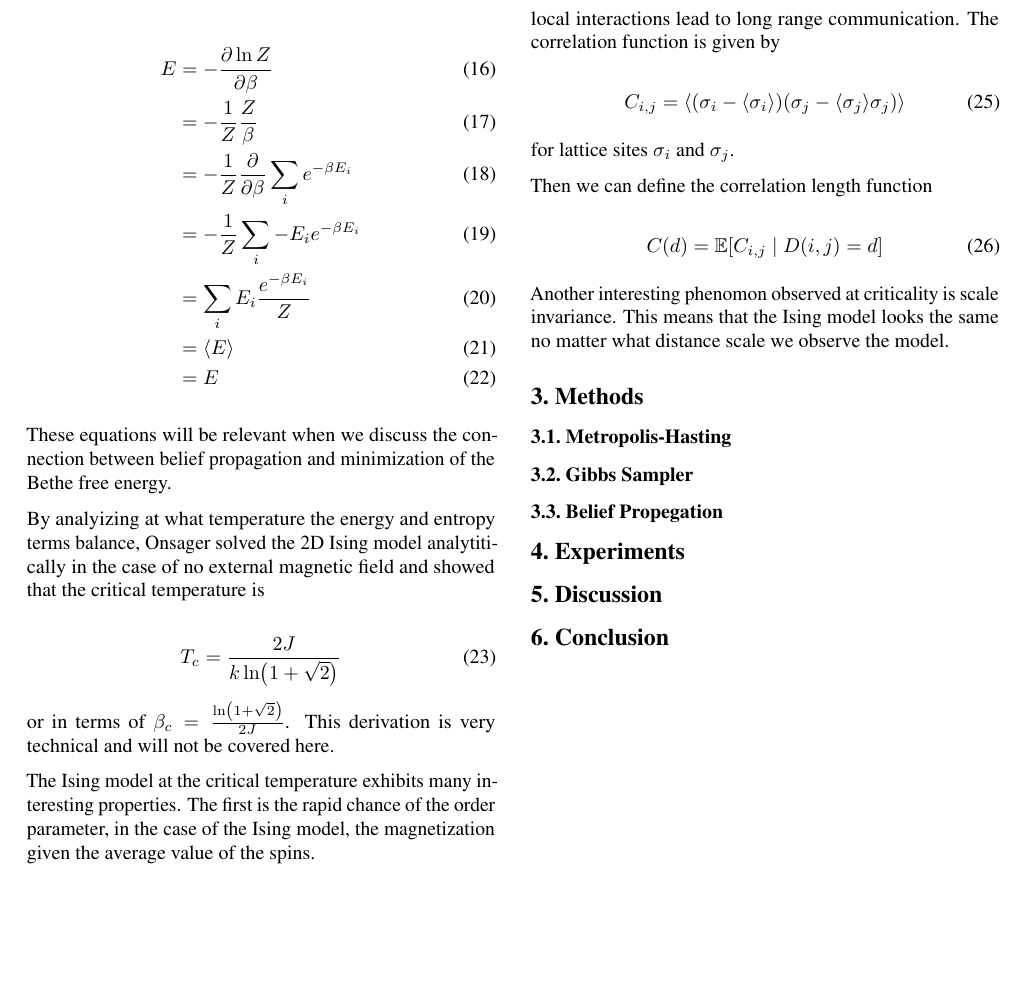
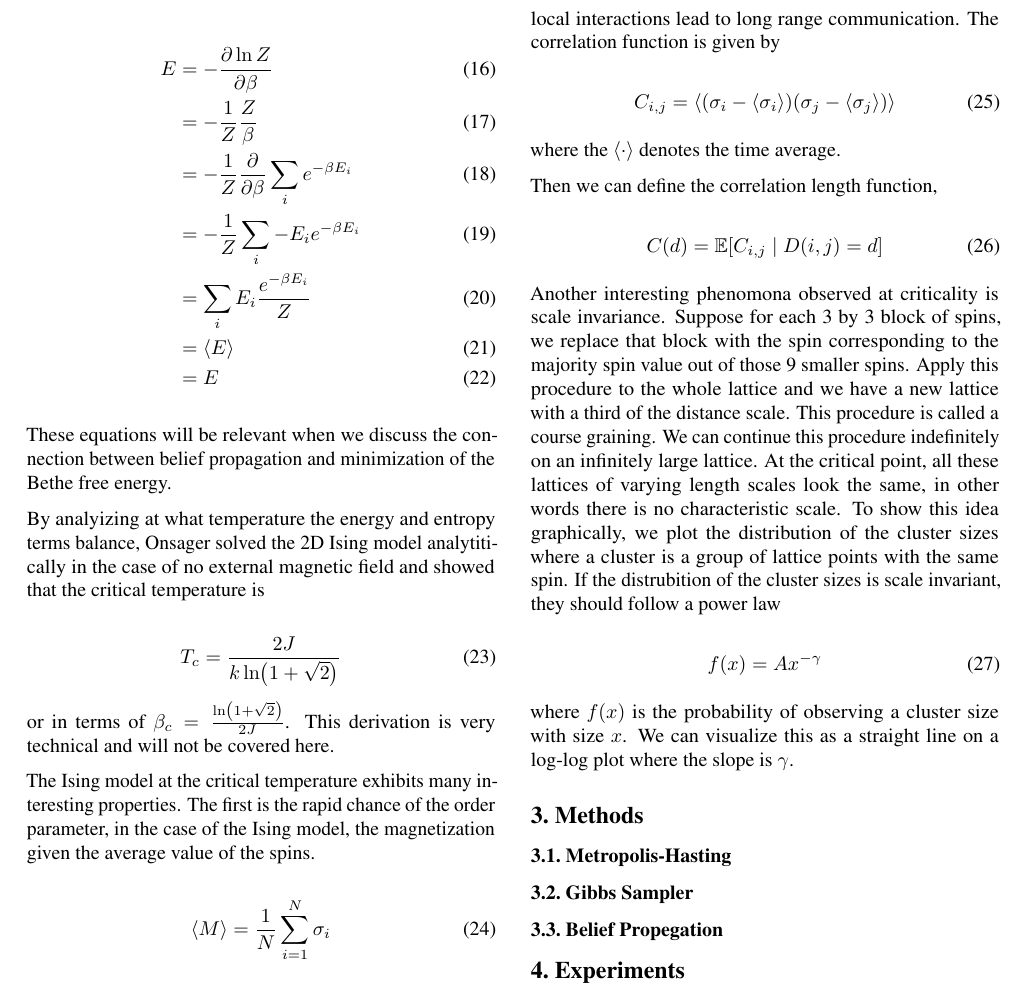
Before and after one commit to fysmoe1121/Phase-Transitions-Ising-Model, a LaTeX paper (writeup/main.tex): part of page 3 of 3, cut so that both start at the same text, the shorter picture padded with empty space. Compiled offline with pdfLaTeX.

Commit message:
finshed background section

```diff
--- a/writeup/main.tex
+++ b/writeup/main.tex
@@ -225,20 +225,30 @@ long distances apart to act inpendendently. This is in general true except when
 are perfectly balanced, local interactions have a ripple effect, meaning that local interactions lead to long range communication. The correlation function is given by
 
 \begin{equation}
-    C_{i,j} = \langle (\sigma_i - \langle \sigma_i \rangle)(\sigma_j - \langle \sigma_j \rangle \sigma_j) \rangle
+    C_{i,j} = \langle (\sigma_i - \langle \sigma_i \rangle)(\sigma_j - \langle \sigma_j \rangle) \rangle
 \end{equation}
 
-for lattice sites $\sigma_i$ and $\sigma_j$.
+where the $\langle \cdot \rangle$ denotes the time average.
 
-Then we can define the correlation length function
+Then we can define the correlation length function,
 
 \begin{equation}
     C(d) = \mathbb{E} [ C_{i,j} \mid D(i,j) = d ]
 \end{equation}
 
+Another interesting phenomona observed at criticality is scale invariance. Suppose for each 3 by 3 block of spins, we replace that block
+with the spin corresponding to the majority spin value out of those 9 smaller spins. Apply this procedure to the whole lattice and we have
+a new lattice with a third of the distance scale. This procedure is called a course graining. We can continue this procedure indefinitely on an
+infinitely large lattice. At the critical point, all these lattices of varying length scales look the same, in other words there is no
+characteristic scale. To show this idea graphically, we plot the distribution of the cluster sizes where a cluster is a group of lattice points with
+the same spin. If the distrubition of the cluster sizes is scale invariant, they should follow a power law
 
-Another interesting phenomon observed at criticality is scale invariance. This means that the Ising model looks the same no matter what
-distance scale we observe the model.
+\begin{equation}
+    f(x) = A x^{-\gamma}
+\end{equation}
+
+where $f(x)$ is the probability of observing a cluster size with size $x$. We can visualize this as a straight line
+on a log-log plot where the slope is $\gamma$.
 
 
 \section{Methods}
```
Also changed, not shown: writeup/main.pdf, 3 other files.
